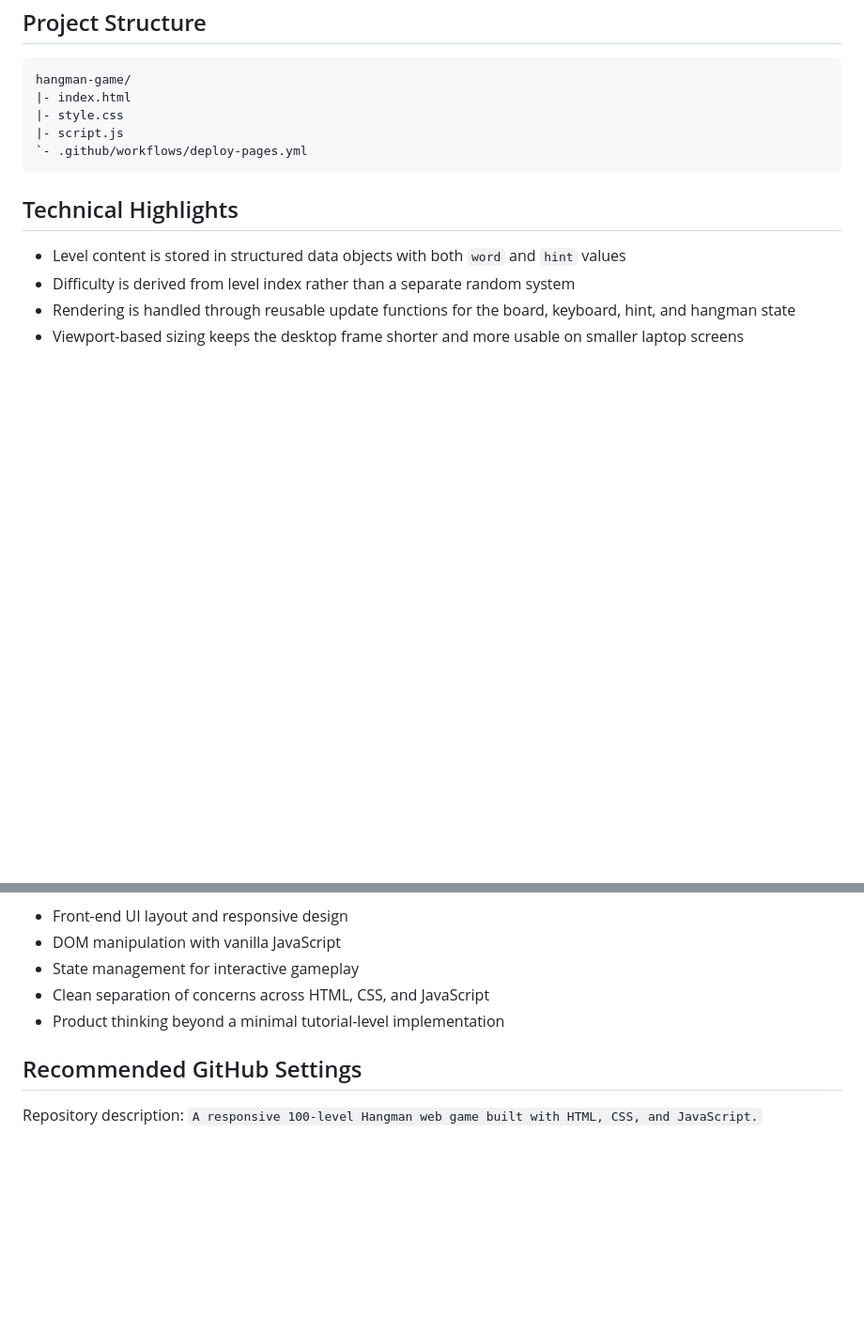
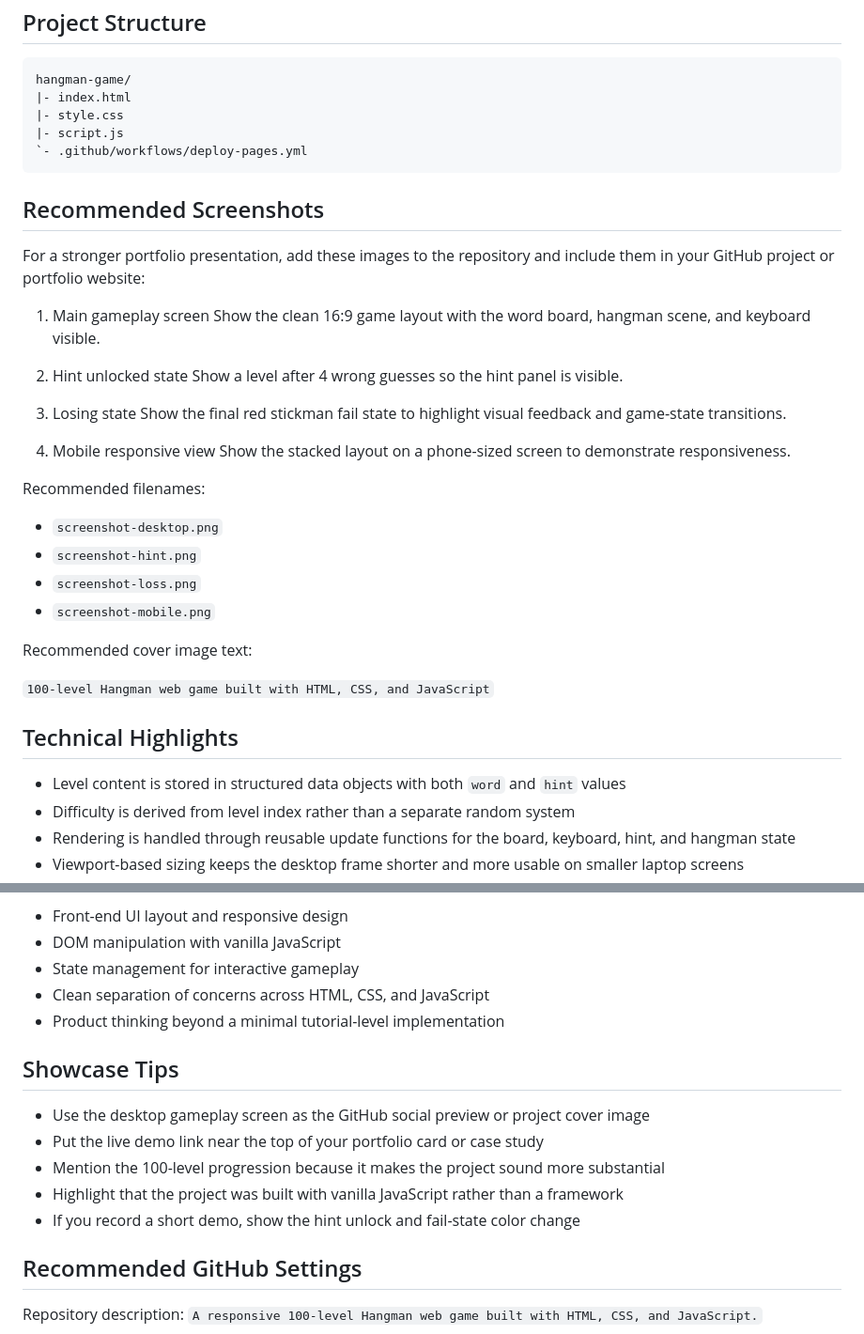
Before and after one commit to imnxr/hangman-game, a Markdown page: README.md, 2 parts joined by grey strips. Shown at 94% size. GitHub-like rendering; blank space fills up the shorter version.

Commit message:
Expand README with showcase and media guidance

````diff
--- a/README.md
+++ b/README.md
@@ -72,6 +72,33 @@ hangman-game/
 `- .github/workflows/deploy-pages.yml
 ```
 
+## Recommended Screenshots
+
+For a stronger portfolio presentation, add these images to the repository and include them in your GitHub project or portfolio website:
+
+1. Main gameplay screen
+Show the clean 16:9 game layout with the word board, hangman scene, and keyboard visible.
+
+2. Hint unlocked state
+Show a level after 4 wrong guesses so the hint panel is visible.
+
+3. Losing state
+Show the final red stickman fail state to highlight visual feedback and game-state transitions.
+
+4. Mobile responsive view
+Show the stacked layout on a phone-sized screen to demonstrate responsiveness.
+
+Recommended filenames:
+
+- `screenshot-desktop.png`
+- `screenshot-hint.png`
+- `screenshot-loss.png`
+- `screenshot-mobile.png`
+
+Recommended cover image text:
+
+`100-level Hangman web game built with HTML, CSS, and JavaScript`
+
 ## Technical Highlights
 
 - Level content is stored in structured data objects with both `word` and `hint` values
@@ -100,6 +127,14 @@ This repository demonstrates:
 - Clean separation of concerns across HTML, CSS, and JavaScript
 - Product thinking beyond a minimal tutorial-level implementation
 
+## Showcase Tips
+
+- Use the desktop gameplay screen as the GitHub social preview or project cover image
+- Put the live demo link near the top of your portfolio card or case study
+- Mention the 100-level progression because it makes the project sound more substantial
+- Highlight that the project was built with vanilla JavaScript rather than a framework
+- If you record a short demo, show the hint unlock and fail-state color change
+
 ## Recommended GitHub Settings
 
 Repository description:
````
